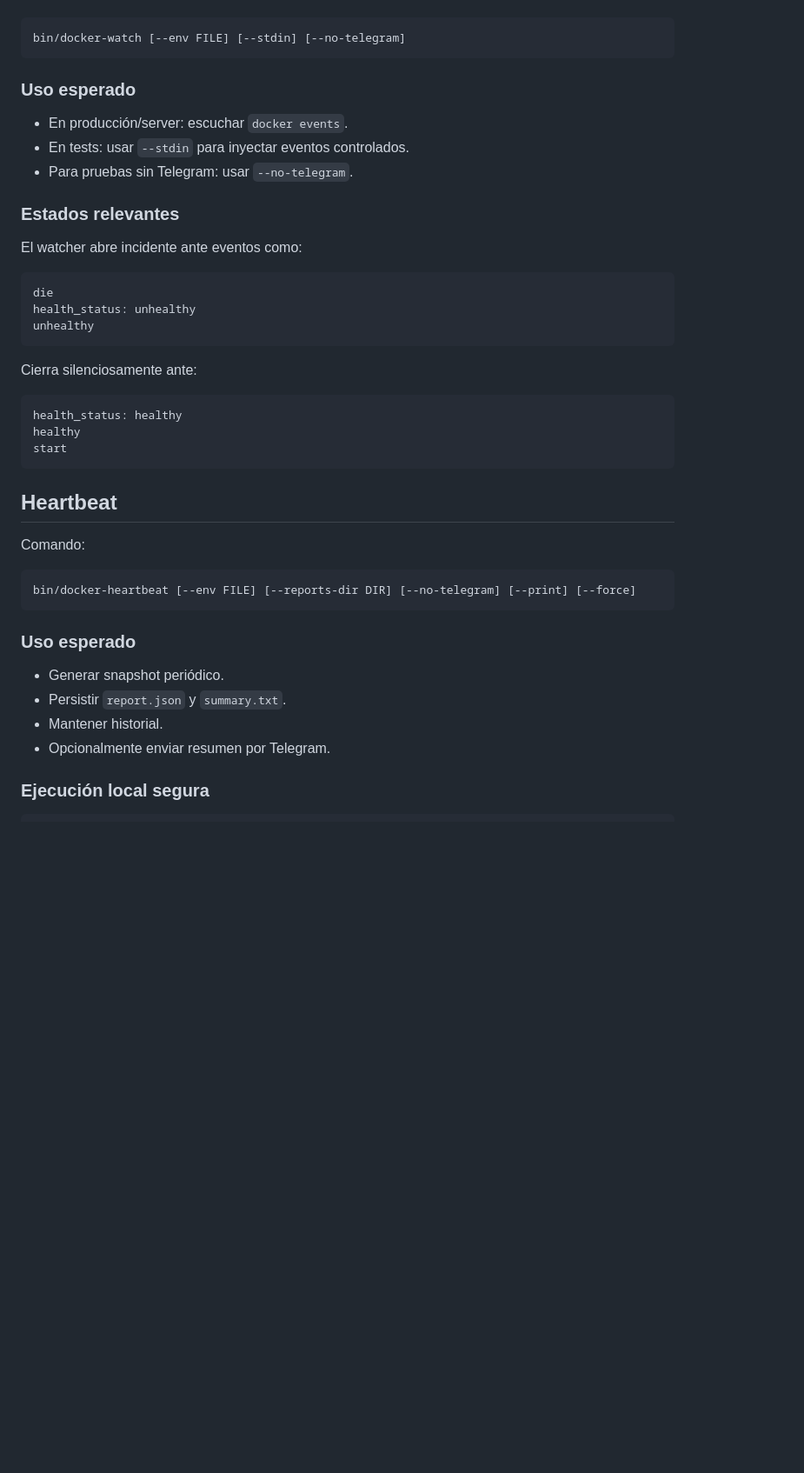
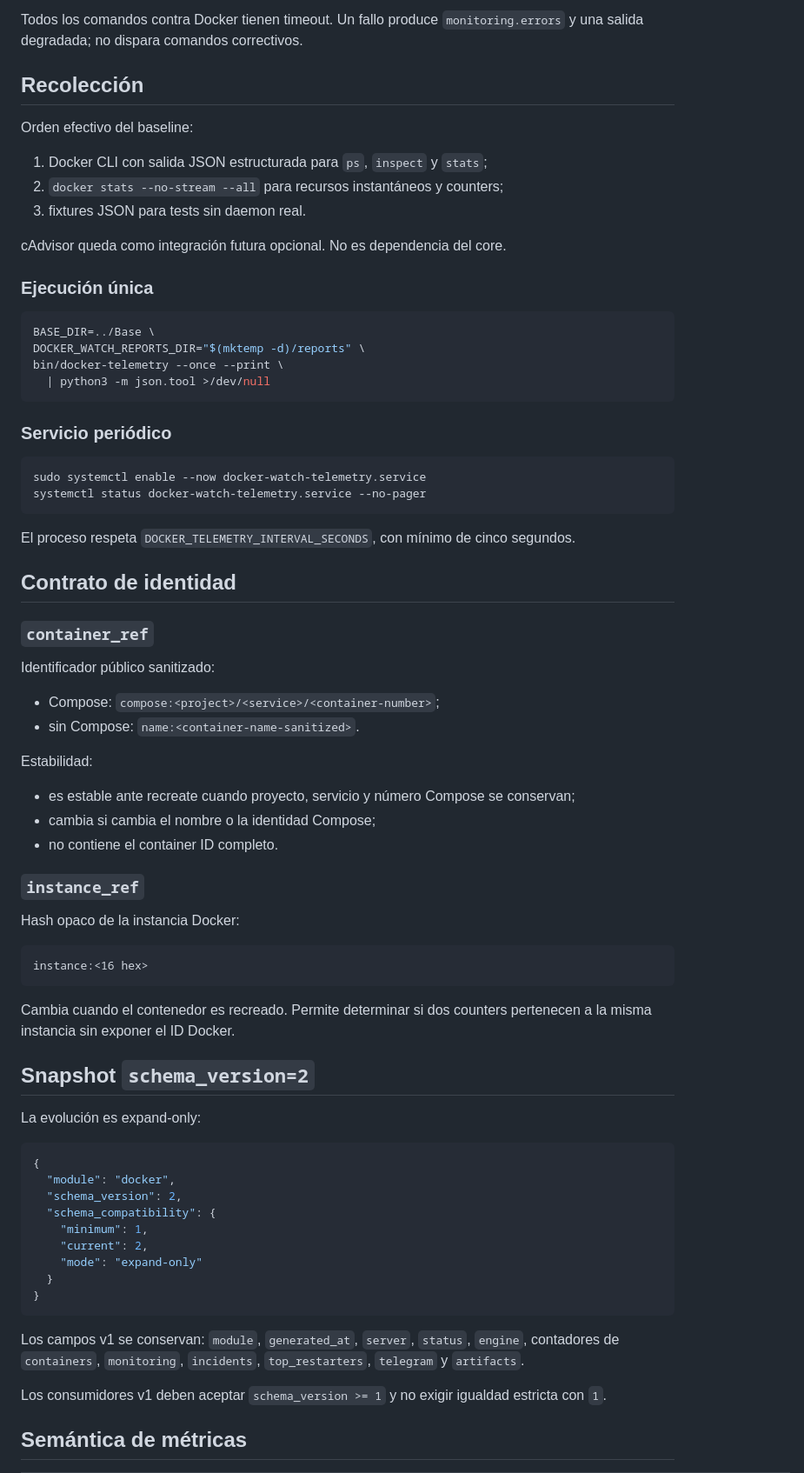
Before and after one commit to lucasborges2001/Docker, a Markdown page: docs/operacion/docker-watch.md, the part around one of its changes. Shown at 87% size. Drawn GitHub-style; blank space fills up the shorter version.

````diff
--- a/docs/operacion/docker-watch.md
+++ b/docs/operacion/docker-watch.md
@@ -38,46 +75,77 @@ Comando:
+Todos los comandos contra Docker tienen timeout. Un fallo produce `monitoring.errors` y una salida degradada; no dispara comandos correctivos.
+
+## Recolección
+
+Orden efectivo del baseline:
+
+1. Docker CLI con salida JSON estructurada para `ps`, `inspect` y `stats`;
+2. `docker stats --no-stream --all` para recursos instantáneos y counters;
+3. fixtures JSON para tests sin daemon real.
+
+cAdvisor queda como integración futura opcional. No es dependencia del core.
+
+### Ejecución única
 
 ```bash
-bin/docker-watch [--env FILE] [--stdin] [--no-telegram]
+BASE_DIR=../Base \
+DOCKER_WATCH_REPORTS_DIR="$(mktemp -d)/reports" \
+bin/docker-telemetry --once --print \
+  | python3 -m json.tool >/dev/null
 ```
 
-### Uso esperado
+### Servicio periódico
 
-- En producción/server: escuchar `docker events`.
-- En tests: usar `--stdin` para inyectar eventos controlados.
-- Para pruebas sin Telegram: usar `--no-telegram`.
-
-### Estados relevantes
-
-El watcher abre incidente ante eventos como:
-
-```txt
-die
-health_status: unhealthy
-unhealthy
+```bash
+sudo systemctl enable --now docker-watch-telemetry.service
+systemctl status docker-watch-telemetry.service --no-pager
 ```
 
-Cierra silenciosamente ante:
+El proceso respeta `DOCKER_TELEMETRY_INTERVAL_SECONDS`, con mínimo de cinco segundos.
 
-```txt
-health_status: healthy
-healthy
-start
+## Contrato de identidad
+
+### `container_ref`
+
+Identificador público sanitizado:
+
+- Compose: `compose:<project>/<service>/<container-number>`;
+- sin Compose: `name:<container-name-sanitized>`.
+
+Estabilidad:
+
+- es estable ante recreate cuando proyecto, servicio y número Compose se conservan;
+- cambia si cambia el nombre o la identidad Compose;
+- no contiene el container ID completo.
+
+### `instance_ref`
+
+Hash opaco de la instancia Docker:
+
+```text
+instance:<16 hex>
 ```
 
-## Heartbeat
+Cambia cuando el contenedor es recreado. Permite determinar si dos counters pertenecen a la misma instancia sin exponer el ID Docker.
 
-Comando:
+## Snapshot `schema_version=2`
 
-```bash
-bin/docker-heartbeat [--env FILE] [--reports-dir DIR] [--no-telegram] [--print] [--force]
+La evolución es expand-only:
+
+```json
+{
+  "module": "docker",
+  "schema_version": 2,
+  "schema_compatibility": {
+    "minimum": 1,
+    "current": 2,
+    "mode": "expand-only"
+  }
+}
 ```
 
-### Uso esperado
+Los campos v1 se conservan: `module`, `generated_at`, `server`, `status`, `engine`, contadores de `containers`, `monitoring`, `incidents`, `top_restarters`, `telegram` y `artifacts`.
 
-- Generar snapshot periódico.
-- Persistir `report.json` y `summary.txt`.
-- Mantener historial.
-- Opcionalmente enviar resumen por Telegram.
+Los consumidores v1 deben aceptar `schema_version >= 1` y no exigir igualdad estricta con `1`.
 
-### Ejecución local segura
+## Semántica de métricas
 
````
Also changed, not shown: other parts of docs/operacion/docker-watch.md (+197 -78 lines).
